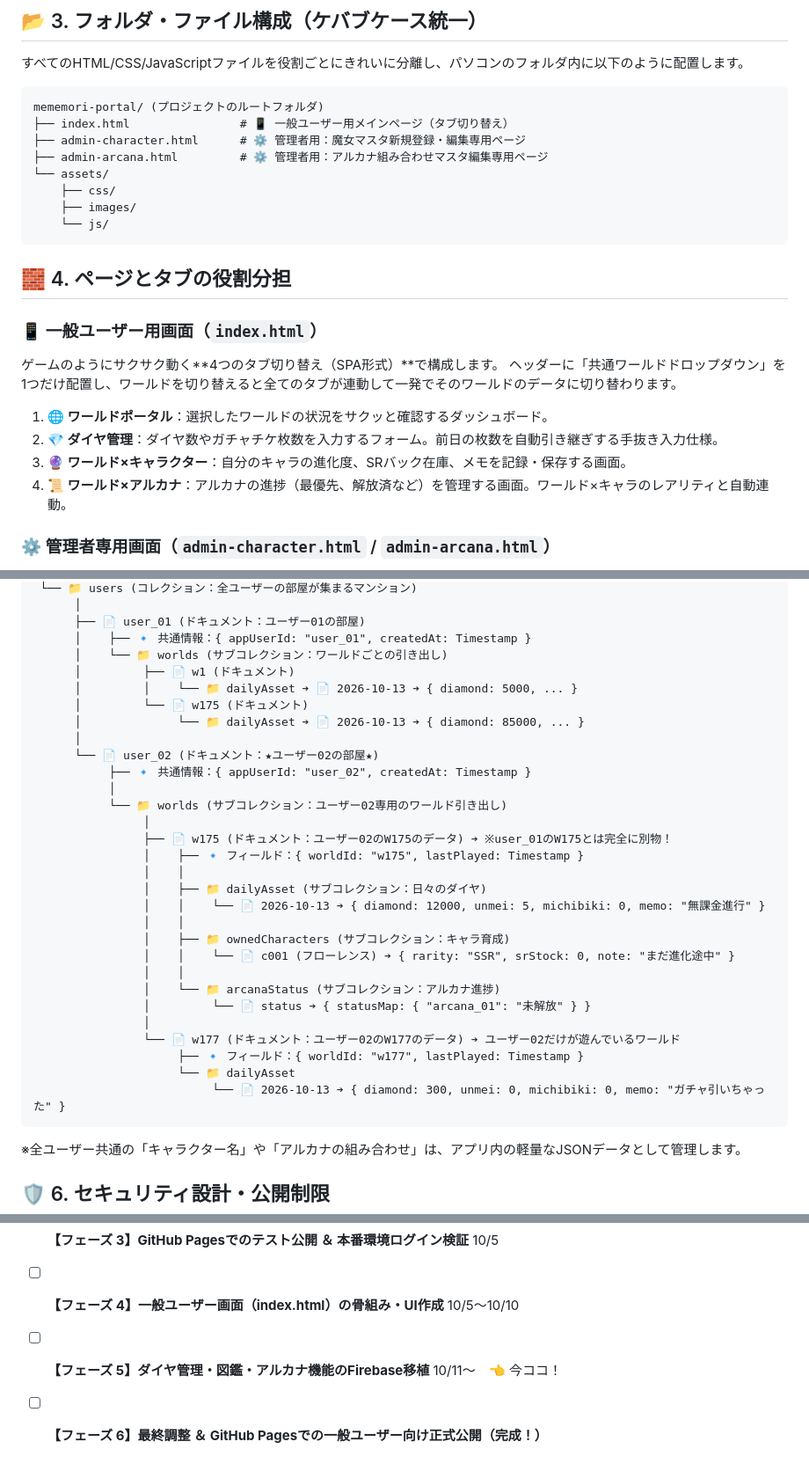
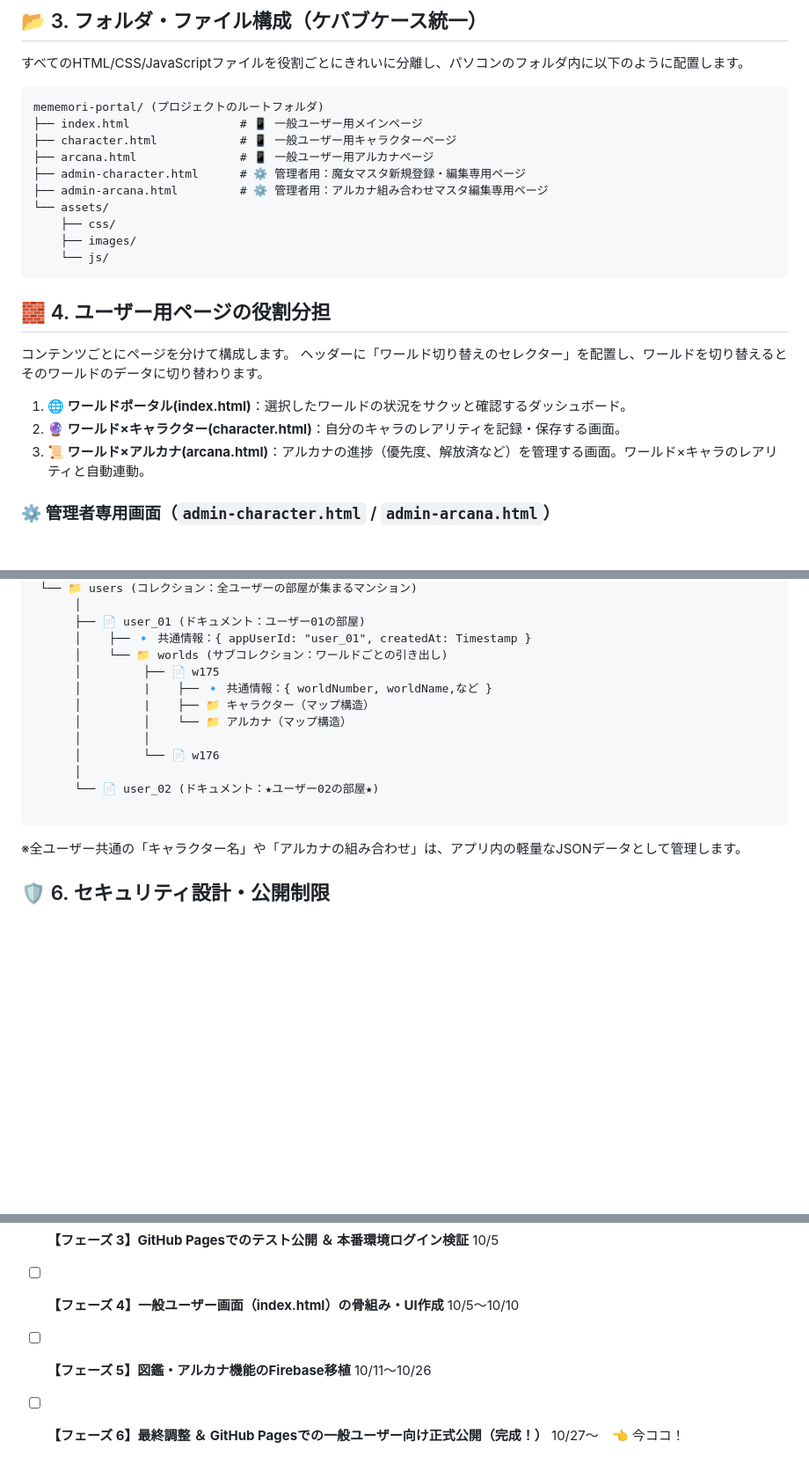
Before and after one commit to Oreo0613/mememori-portal, a Markdown page: plan.md, 3 parts joined by grey strips. Shown at 88% size. Rendered like a GitHub page; blank space fills up the shorter version.

Commit message:
データベース設計とページ運用について修正

````diff
--- a/plan.md
+++ b/plan.md
@@ -23,7 +23,9 @@
 
 ```text
 mememori-portal/ (プロジェクトのルートフォルダ)
-├── index.html                # 📱 一般ユーザー用メインページ（タブ切り替え）
+├── index.html                # 📱 一般ユーザー用メインページ
+├── character.html            # 📱 一般ユーザー用キャラクターページ
+├── arcana.html               # 📱 一般ユーザー用アルカナページ
 ├── admin-character.html      # ⚙️ 管理者用：魔女マスタ新規登録・編集専用ページ
 ├── admin-arcana.html         # ⚙️ 管理者用：アルカナ組み合わせマスタ編集専用ページ
 └── assets/
@@ -33,16 +35,13 @@ mememori-portal/ (プロジェクトのルートフォルダ)
 ```
 
 
-## 🧱 4.  ページとタブの役割分担
+## 🧱 4.  ユーザー用ページの役割分担
+コンテンツごとにページを分けて構成します。
+ヘッダーに「ワールド切り替えのセレクター」を配置し、ワールドを切り替えるとそのワールドのデータに切り替わります。
 
-### 📱 一般ユーザー用画面（`index.html`）
-ゲームのようにサクサク動く**4つのタブ切り替え（SPA形式）**で構成します。
-ヘッダーに「共通ワールドドロップダウン」を1つだけ配置し、ワールドを切り替えると全てのタブが連動して一発でそのワールドのデータに切り替わります。
-
-1. **🌐 ワールドポータル**：選択したワールドの状況をサクッと確認するダッシュボード。
-2. **💎 ダイヤ管理**：ダイヤ数やガチャチケ枚数を入力するフォーム。前日の枚数を自動引き継ぎする手抜き入力仕様。
-3. **🔮 ワールド×キャラクター**：自分のキャラの進化度、SRバック在庫、メモを記録・保存する画面。
-4. **📜 ワールド×アルカナ**：アルカナの進捗（最優先、解放済など）を管理する画面。ワールド×キャラのレアリティと自動連動。
+1. **🌐 ワールドポータル(index.html)**：選択したワールドの状況をサクッと確認するダッシュボード。
+2. **🔮 ワールド×キャラクター(character.html)**：自分のキャラのレアリティを記録・保存する画面。
+3. **📜 ワールド×アルカナ(arcana.html)**：アルカナの進捗（優先度、解放済など）を管理する画面。ワールド×キャラのレアリティと自動連動。
 
 ### ⚙️ 管理者専用画面（`admin-character.html` / `admin-arcana.html`）
 開発者（あなた）だけが新キャラ追加時などにアクセスする、完全に独立した2つのページです。一般ユーザーの毎日の動作を邪魔しないよう、URL自体を切り離して軽量化しています。
@@ -63,32 +62,15 @@ mememori-portal/ (プロジェクトのルートフォルダ)
       ├── 📄 user_01 (ドキュメント：ユーザー01の部屋)
       │    ├── 🔹 共通情報：{ appUserId: "user_01", createdAt: Timestamp }
       │    └── 📁 worlds (サブコレクション：ワールドごとの引き出し)
-      │         ├── 📄 w1 (ドキュメント)
-      │         │    └── 📁 dailyAsset ➔ 📄 2026-10-13 ➔ { diamond: 5000, ... }
-      │         └── 📄 w175 (ドキュメント)
-      │              └── 📁 dailyAsset ➔ 📄 2026-10-13 ➔ { diamond: 85000, ... }
+      │         ├── 📄 w175
+      │         |    ├── 🔹 共通情報：{ worldNumber, worldName,など }
+      │         |    ├── 📁 キャラクター（マップ構造）
+      │         │    └── 📁 アルカナ（マップ構造）
+      │         │
+      │         └── 📄 w176
       │
       └── 📄 user_02 (ドキュメント：★ユーザー02の部屋★)
-           ├── 🔹 共通情報：{ appUserId: "user_02", createdAt: Timestamp }
-           │
-           └── 📁 worlds (サブコレクション：ユーザー02専用のワールド引き出し)
-                │
-                ├── 📄 w175 (ドキュメント：ユーザー02のW175のデータ) ➔ ※user_01のW175とは完全に別物！
-                │    ├── 🔹 フィールド：{ worldId: "w175", lastPlayed: Timestamp }
-                │    │
-                │    ├── 📁 dailyAsset (サブコレクション：日々のダイヤ)
-                │    │    └── 📄 2026-10-13 ➔ { diamond: 12000, unmei: 5, michibiki: 0, memo: "無課金進行" }
-                │    │
-                │    ├── 📁 ownedCharacters (サブコレクション：キャラ育成)
-                │    │    └── 📄 c001 (フローレンス) ➔ { rarity: "SSR", srStock: 0, note: "まだ進化途中" }
-                │    │
-                │    └── 📁 arcanaStatus (サブコレクション：アルカナ進捗)
-                │         └── 📄 status ➔ { statusMap: { "arcana_01": "未解放" } }
-                │
-                └── 📄 w177 (ドキュメント：ユーザー02のW177のデータ) ➔ ユーザー02だけが遊んでいるワールド
-                     ├── 🔹 フィールド：{ worldId: "w177", lastPlayed: Timestamp }
-                     └── 📁 dailyAsset
-                          └── 📄 2026-10-13 ➔ { diamond: 300, unmei: 0, michibiki: 0, memo: "ガチャ引いちゃった" }
+
 ```
 ※全ユーザー共通の「キャラクター名」や「アルカナの組み合わせ」は、アプリ内の軽量なJSONデータとして管理します。
 
@@ -120,5 +102,5 @@ Firebase Authenticationの設定で、ローカル環境（`localhost`）およ
 - [ ] **【フェーズ 2】Firebase立ち上げ ＆ 管理者限定のGoogleログイン実装** 10/4
 - [ ] **【フェーズ 3】GitHub Pagesでのテスト公開 ＆ 本番環境ログイン検証**  10/5
 - [ ] **【フェーズ 4】一般ユーザー画面（index.html）の骨組み・UI作成**  10/5～10/10
-- [ ] **【フェーズ 5】ダイヤ管理・図鑑・アルカナ機能のFirebase移植**  10/11～　👈 今ココ！
-- [ ] **【フェーズ 6】最終調整 ＆ GitHub Pagesでの一般ユーザー向け正式公開（完成！）**
+- [ ] **【フェーズ 5】図鑑・アルカナ機能のFirebase移植**  10/11～10/26
+- [ ] **【フェーズ 6】最終調整 ＆ GitHub Pagesでの一般ユーザー向け正式公開（完成！）**  10/27～　👈 今ココ！
````
